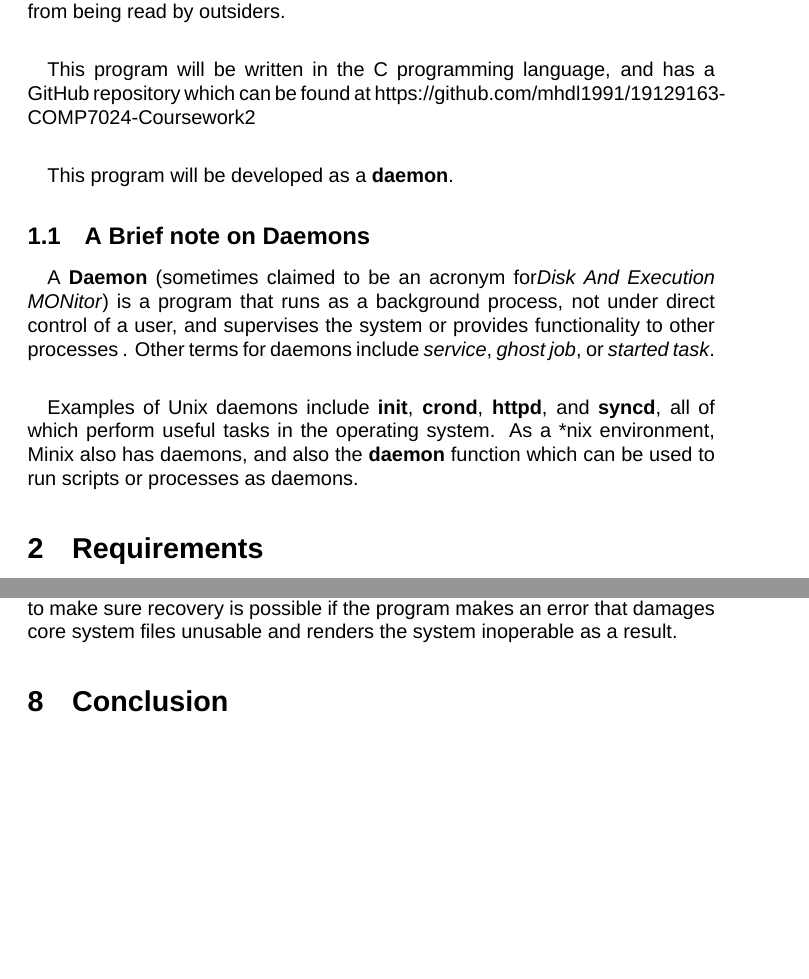
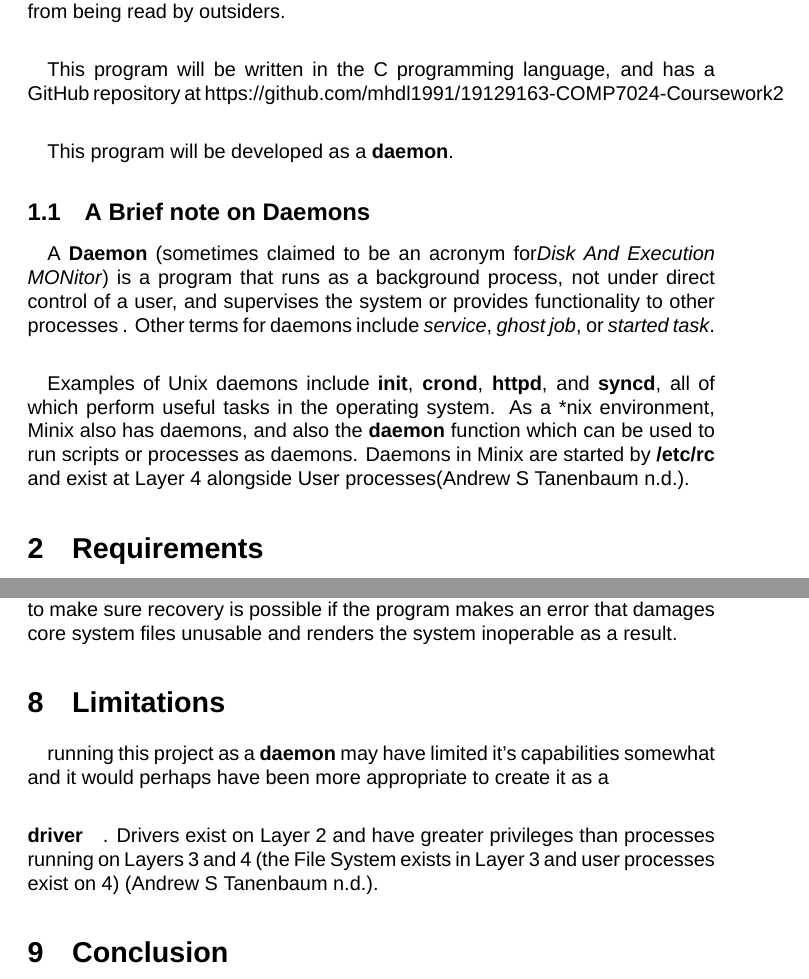
Before and after one commit to mhdl1991/19129163-COMP7024-Coursework2, a LaTeX document (Latex_report/main.tex): two parts of pages 2 and 8 of 8 before the commit and two parts of pages 2 and 8 of 9 after it, joined at a grey line, cut so that both start at the same text, the shorter picture padded with empty space. Compiled offline with XeLaTeX; a missing font is replaced by an installed copy or a similar font.

Commit message:
Report update

```diff
--- a/Latex_report/main.tex
+++ b/Latex_report/main.tex
@@ -27,9 +27,9 @@
 
 \section{Description}
     \paragraph{}The objective of this project is to develop a program for the Minix 3.4 Operating System (OS) that will encrypt and decrypt files on the system when they are stored to disk and when the user reads them respectively, to prevent them from being read by outsiders.
-    \paragraph{}This program will be written in the C programming language, and has a GitHub repository which can be found at https://github.com/mhdl1991/19129163-COMP7024-Coursework2
+    \paragraph{}This program will be written in the C programming language, and has a GitHub repository at https://github.com/mhdl1991/19129163-COMP7024-Coursework2
     \paragraph{}This program will be developed as a \textbf{daemon}.
 
-\subsection{A Brief note on Daemons}
-    \paragraph{}A \textbf{Daemon} (sometimes claimed to be an acronym for\textit{Disk And Execution MONitor}) is a program that runs as a background process, not under direct control of a user, and supervises the system or provides functionality to other processes . Other terms for daemons include \textit{service}, \textit{ghost job}, or \textit{started task}.
-    \paragraph{}Examples of Unix daemons include \textbf{init}, \textbf{crond}, \textbf{httpd}, and \textbf{syncd}, all of which perform useful tasks in the operating system. As a *nix environment, Minix also has daemons, and also the \textbf{daemon} function which can be used to run scripts or processes as daemons.
+    \subsection{A Brief note on Daemons}
+        \paragraph{}A \textbf{Daemon} (sometimes claimed to be an acronym for\textit{Disk And Execution MONitor}) is a program that runs as a background process, not under direct control of a user, and supervises the system or provides functionality to other processes . Other terms for daemons include \textit{service}, \textit{ghost job}, or \textit{started task}.
+        \paragraph{}Examples of Unix daemons include \textbf{init}, \textbf{crond}, \textbf{httpd}, and \textbf{syncd}, all of which perform useful tasks in the operating system. As a *nix environment, Minix also has daemons, and also the \textbf{daemon} function which can be used to run scripts or processes as daemons. Daemons in Minix are started by \textbf{/etc/rc} and exist at Layer 4 alongside User processes\parencite{OS_DESIGN}.
@@ -36,3 +39,6 @@
+            \label{fig:my_label}
+        \end{figure}
+
 
 \section{Requirements}
     \paragraph{}To build this daemon, we will need the following:
@@ -129,6 +134,8 @@
     \paragraph{}Once testing of the individual sections and functions is complete, we can start putting them together and seeing how they work together, and how they work within the target system
     \paragraph{}Care must be taken to make backups of the system and the files on it in order to make sure recovery is possible if the program makes an error that damages core system files unusable and renders the system inoperable as a result.
 
+\section{Limitations}
+    \paragraph{}running this project as a \textbf{daemon} may have limited it's capabilities somewhat and it would perhaps have been more appropriate to create it as a \paragraph{driver}. Drivers exist on Layer 2 and have greater privileges than processes running on Layers 3 and 4 (the File System exists in Layer 3 and user processes exist on 4) \parencite{OS_DESIGN}.
 
 \section{Conclusion}
     \paragraph{}Operating systems are remarkably complex, even Minix, an OS built as an educational tool to show how OS kernels work, has a huge degree of complexity that must be taken into account when attempting to add on or expand on it.
```
Also changed, not shown: Latex_report/bibliography.bib (+5 -0 lines), Latex_report/19129163_COMP7024_Coursework2.pdf, Latex_report/minix_structure.jpg (added), Latex_report/main.tex (4 more changed lines).
